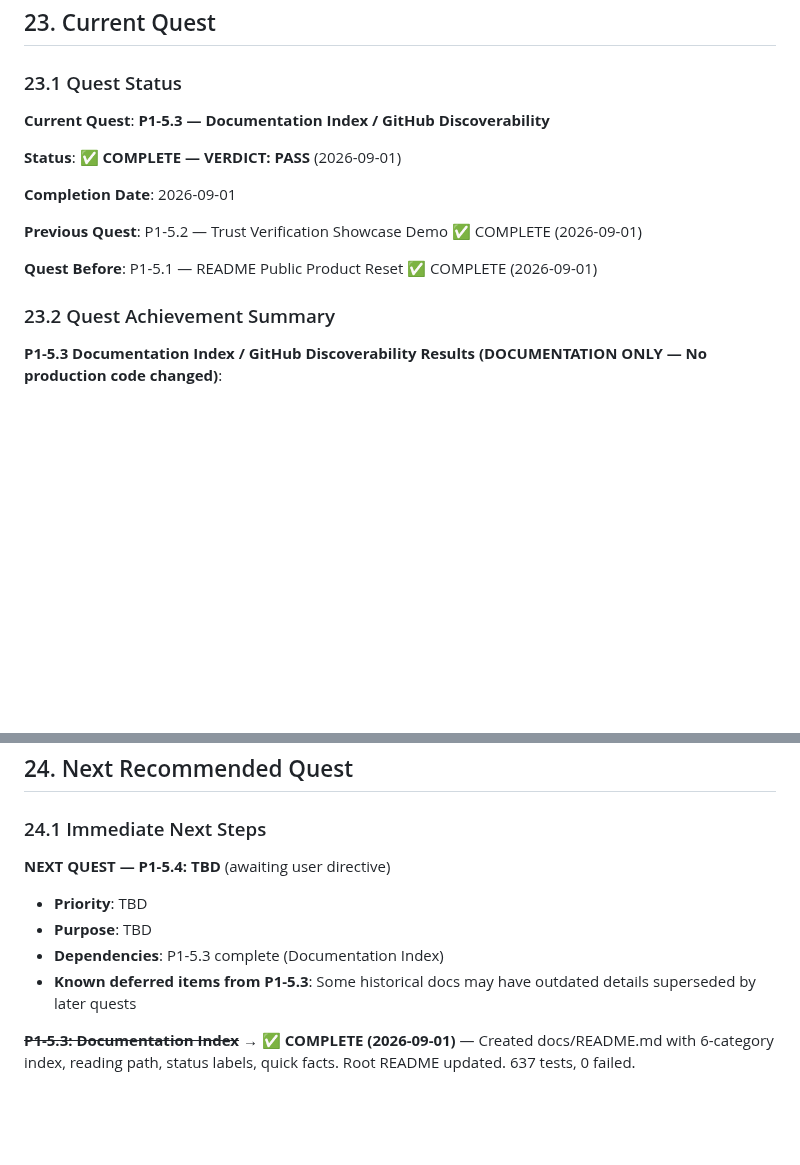
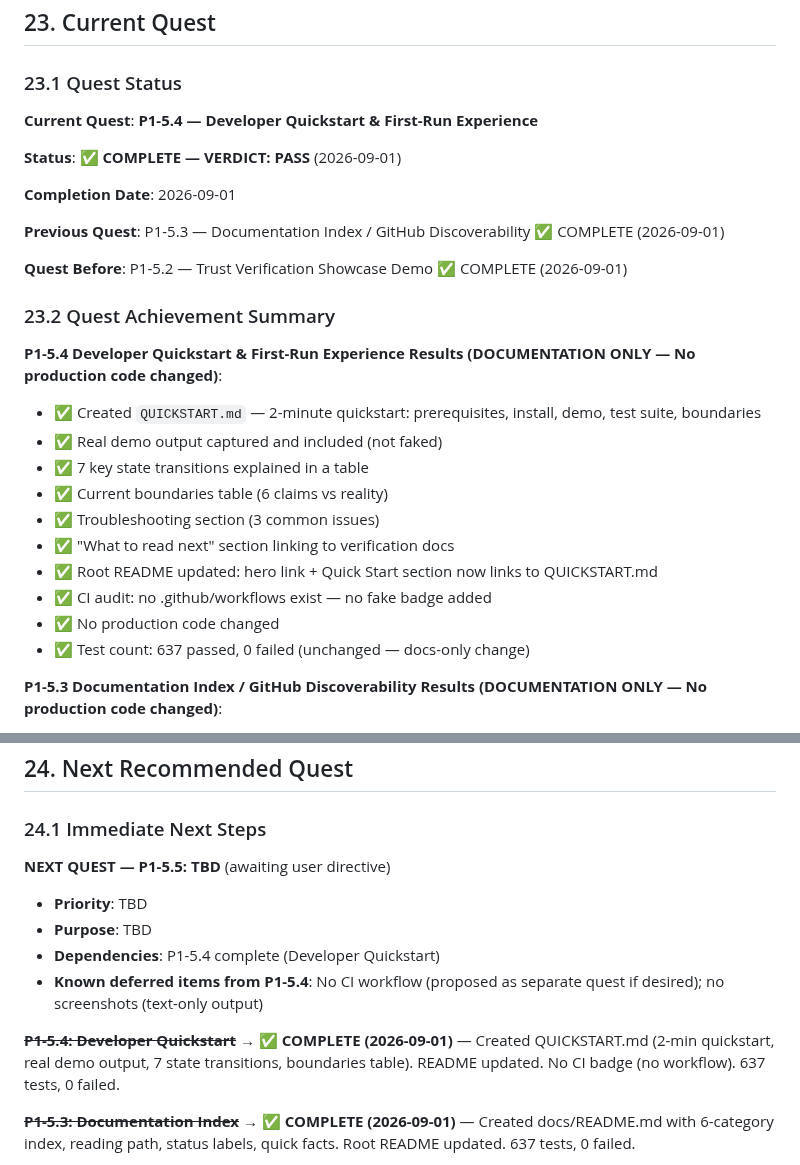
Before and after one commit to gzchenhao/open-invest, a Markdown page: OpenInvest_Technical_Handover_Trae_20260831.md, 2 parts joined by grey strips. GitHub-like rendering; blank space fills up the shorter version.

```diff
--- a/OpenInvest_Technical_Handover_Trae_20260831.md
+++ b/OpenInvest_Technical_Handover_Trae_20260831.md
@@ -1639,17 +1639,29 @@ git rev-parse origin/master
 
 ### 23.1 Quest Status
 
-**Current Quest**: **P1-5.3 — Documentation Index / GitHub Discoverability**
+**Current Quest**: **P1-5.4 — Developer Quickstart & First-Run Experience**
 
 **Status**: ✅ **COMPLETE — VERDICT: PASS** (2026-09-01)
 
 **Completion Date**: 2026-09-01
 
-**Previous Quest**: P1-5.2 — Trust Verification Showcase Demo ✅ COMPLETE (2026-09-01)
-
-**Quest Before**: P1-5.1 — README Public Product Reset ✅ COMPLETE (2026-09-01)
+**Previous Quest**: P1-5.3 — Documentation Index / GitHub Discoverability ✅ COMPLETE (2026-09-01)
+
+**Quest Before**: P1-5.2 — Trust Verification Showcase Demo ✅ COMPLETE (2026-09-01)
 
 ### 23.2 Quest Achievement Summary
+
+**P1-5.4 Developer Quickstart & First-Run Experience Results (DOCUMENTATION ONLY — No production code changed)**:
+- ✅ Created `QUICKSTART.md` — 2-minute quickstart: prerequisites, install, demo, test suite, boundaries
+- ✅ Real demo output captured and included (not faked)
+- ✅ 7 key state transitions explained in a table
+- ✅ Current boundaries table (6 claims vs reality)
+- ✅ Troubleshooting section (3 common issues)
+- ✅ "What to read next" section linking to verification docs
+- ✅ Root README updated: hero link + Quick Start section now links to QUICKSTART.md
+- ✅ CI audit: no .github/workflows exist — no fake badge added
+- ✅ No production code changed
+- ✅ Test count: 637 passed, 0 failed (unchanged — docs-only change)
 
 **P1-5.3 Documentation Index / GitHub Discoverability Results (DOCUMENTATION ONLY — No production code changed)**:
 - ✅ Created `docs/README.md` — categorized index of all 38 docs into 6 sections (Start Here / Architecture / Verification & Trust / Governance & Safety / Development / Historical)
@@ -1867,11 +1879,13 @@ git rev-parse origin/master
 
 ### 24.1 Immediate Next Steps
 
-**NEXT QUEST — P1-5.4: TBD** (awaiting user directive)
+**NEXT QUEST — P1-5.5: TBD** (awaiting user directive)
 - **Priority**: TBD
 - **Purpose**: TBD
-- **Dependencies**: P1-5.3 complete (Documentation Index)
-- **Known deferred items from P1-5.3**: Some historical docs may have outdated details superseded by later quests
+- **Dependencies**: P1-5.4 complete (Developer Quickstart)
+- **Known deferred items from P1-5.4**: No CI workflow (proposed as separate quest if desired); no screenshots (text-only output)
+
+**~~P1-5.4: Developer Quickstart~~ → ✅ COMPLETE (2026-09-01)** — Created QUICKSTART.md (2-min quickstart, real demo output, 7 state transitions, boundaries table). README updated. No CI badge (no workflow). 637 tests, 0 failed.
 
 **~~P1-5.3: Documentation Index~~ → ✅ COMPLETE (2026-09-01)** — Created docs/README.md with 6-category index, reading path, status labels, quick facts. Root README updated. 637 tests, 0 failed.
 
```
Also changed, not shown: QUICKSTART.md (added, +139 -0 lines), README.md (+3 -1 lines).
